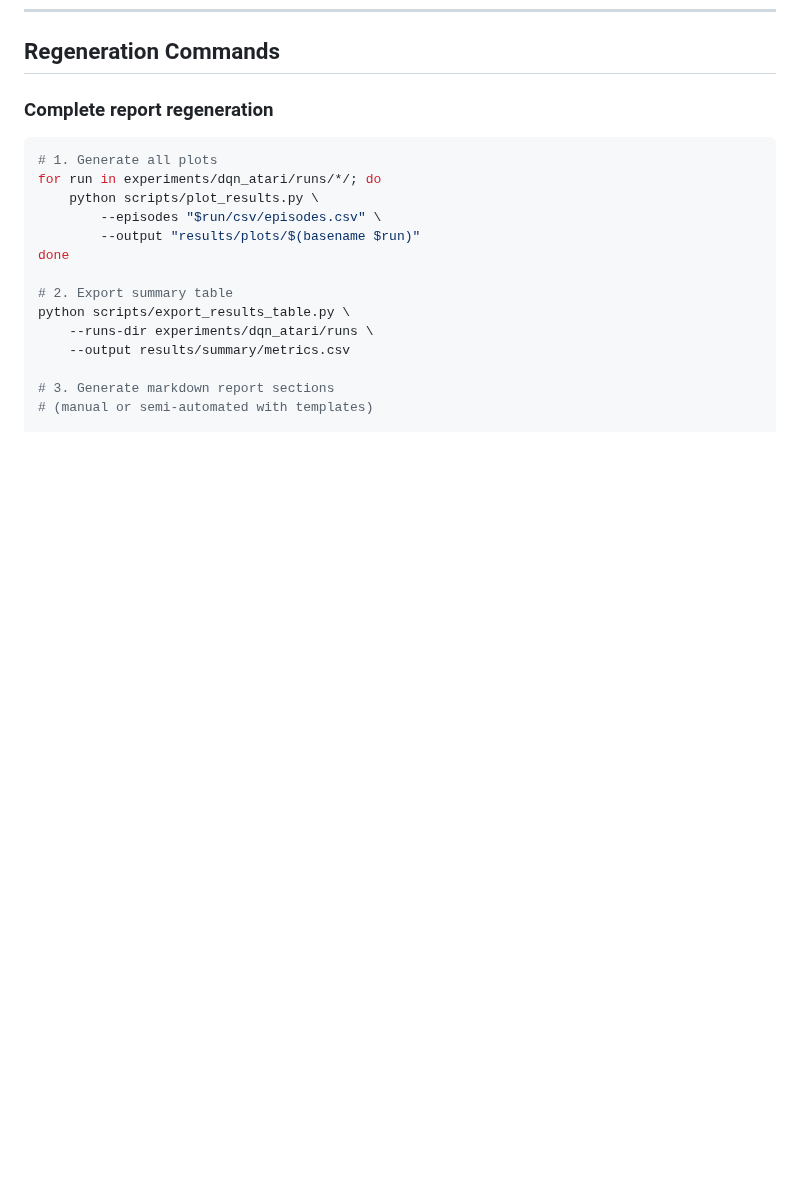
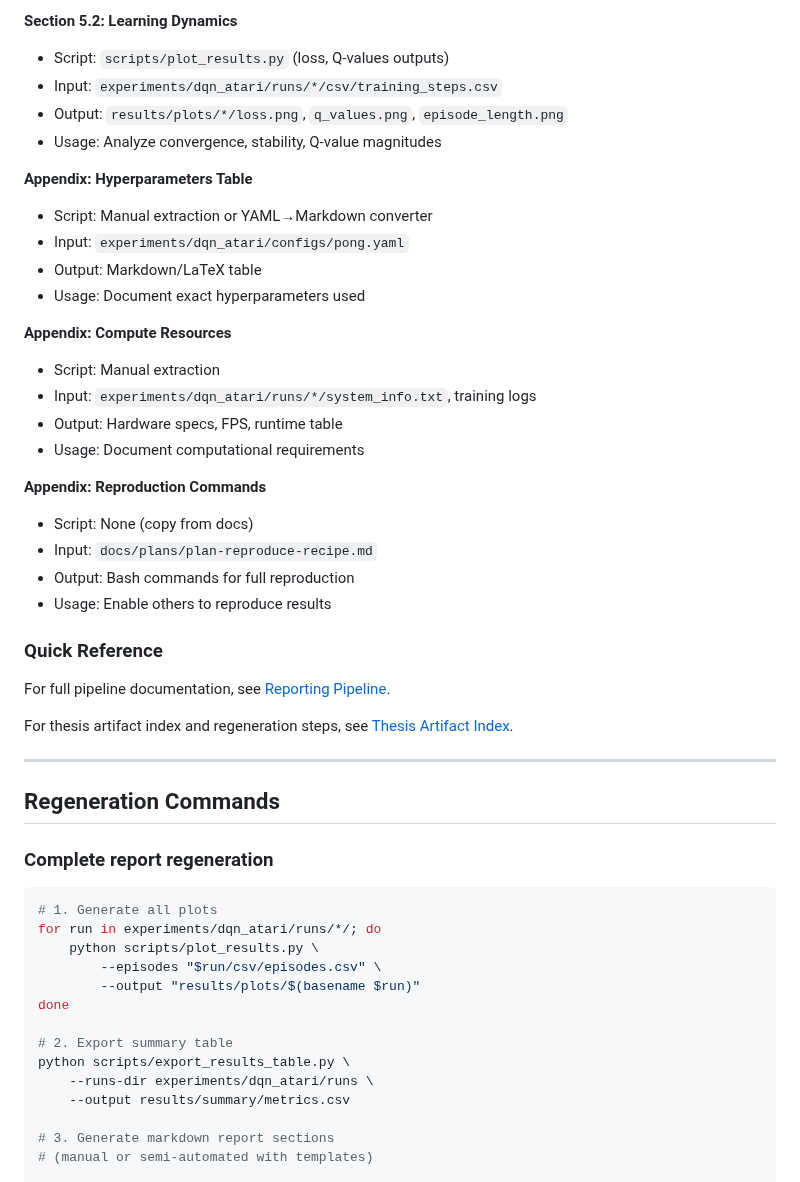
Before and after one commit to toribiodiego/thesis, a Markdown page: docs/plans/plan-report-outline.md, the part around one of its changes. Drawn GitHub-style; blank space fills up the shorter version.

```diff
--- a/docs/plans/plan-report-outline.md
+++ b/docs/plans/plan-report-outline.md
@@ -219,3 +265,35 @@ This document tracks the structure and source artifacts for the main results rep
+**Section 5.2: Learning Dynamics**
+- Script: `scripts/plot_results.py` (loss, Q-values outputs)
+- Input: `experiments/dqn_atari/runs/*/csv/training_steps.csv`
+- Output: `results/plots/*/loss.png`, `q_values.png`, `episode_length.png`
+- Usage: Analyze convergence, stability, Q-value magnitudes
+
+**Appendix: Hyperparameters Table**
+- Script: Manual extraction or YAML→Markdown converter
+- Input: `experiments/dqn_atari/configs/pong.yaml`
+- Output: Markdown/LaTeX table
+- Usage: Document exact hyperparameters used
+
+**Appendix: Compute Resources**
+- Script: Manual extraction
+- Input: `experiments/dqn_atari/runs/*/system_info.txt`, training logs
+- Output: Hardware specs, FPS, runtime table
+- Usage: Document computational requirements
+
+**Appendix: Reproduction Commands**
+- Script: None (copy from docs)
+- Input: `docs/plans/plan-reproduce-recipe.md`
+- Output: Bash commands for full reproduction
+- Usage: Enable others to reproduce results
+
+### Quick Reference
+
+For full pipeline documentation, see [Reporting Pipeline](../reference/reporting-pipeline.md).
+
+For thesis artifact index and regeneration steps, see [Thesis Artifact Index](../thesis/README.md).
+
+---
+
 ## Regeneration Commands
 
 ### Complete report regeneration
```
Also changed, not shown: other parts of docs/plans/plan-report-outline.md (+59 -1 lines).
